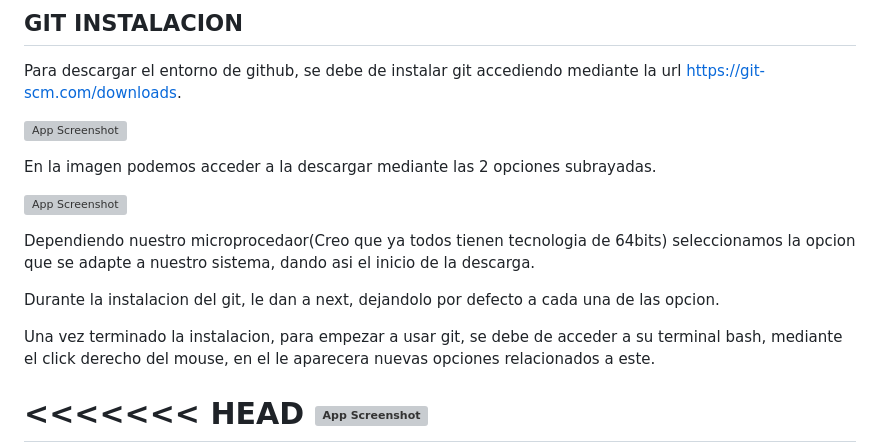
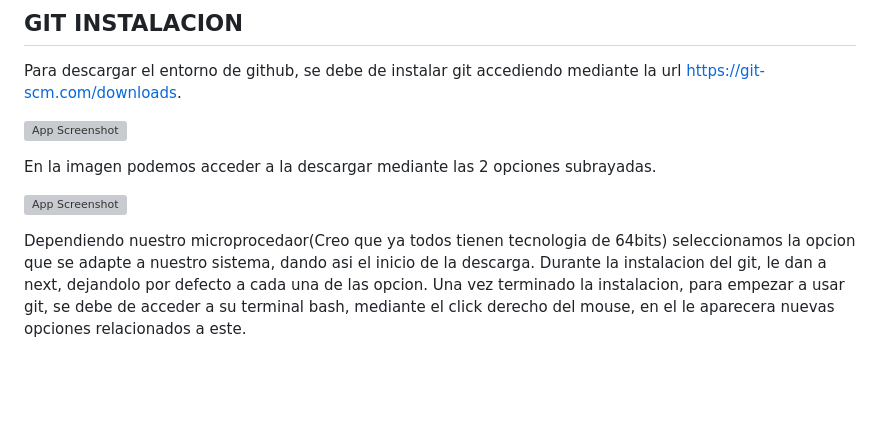
Before and after one commit to Taliaf6/Proyecto_estetica, a Markdown page: README.md, the part around the change printed below. Drawn GitHub-style; blank space fills up the shorter version; grey boxes are pictures that could not be loaded.

Commit message:
Añadiendo imágenes al README.md

```diff
--- a/README.md
+++ b/README.md
@@ -23,11 +23,6 @@ En la imagen podemos acceder a la descargar mediante las 2 opciones subrayadas.
 
 ![App Screenshot](/static/screenshots/Instalacion_git_2.jpg)
 
-Dependiendo nuestro microprocedaor(Creo que ya todos tienen tecnologia de 64bits) seleccionamos la opcion que se adapte a nuestro sistema, dando asi el inicio de la descarga.
+Dependiendo nuestro microprocedaor(Creo que ya todos tienen tecnologia de 64bits) seleccionamos la opcion que se adapte a nuestro sistema, dando asi el inicio de la descarga. Durante la instalacion del git, le dan a next, dejandolo por defecto a cada una de las opcion. Una vez terminado la instalacion, para empezar a usar git, se debe de acceder a su terminal bash, mediante el click derecho del mouse, en el le aparecera nuevas opciones relacionados a este.
 
-Durante la instalacion del git, le dan a next, dejandolo por defecto a cada una de las opcion.
-
-Una vez terminado la instalacion, para empezar a usar git, se debe de acceder a su terminal bash, mediante el click derecho del mouse, en el le aparecera nuevas opciones relacionados a este.
-
-<<<<<<< HEAD
 ![App Screenshot](/static/screenshots/Abrir_git.jpg)
```
Also changed, not shown: other parts of README.md (+2 -5 lines).
